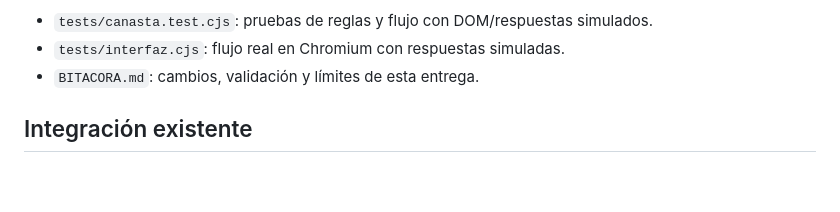
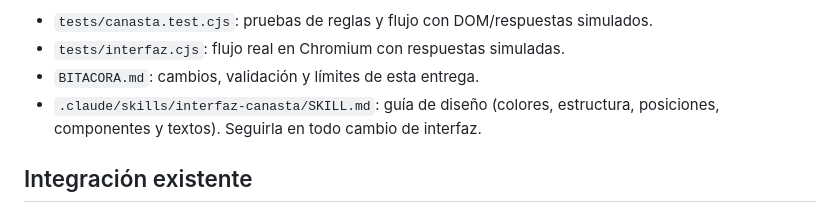
Before and after one commit to ivancortez0908-eng/Precio_Canasta, a Markdown page: AGENTS.md, the part around the change. GitHub-like rendering; blank space fills up the shorter version.

Commit message:
Agregar skill con la guía de diseño de la interfaz
.claude/skills/interfaz-canasta/SKILL.md describe colores, estructura de
la página, posiciones de controles y botones, componentes, textos,
reglas de móvil y accesibilidad, y la revisión antes de terminar.
AGENTS.md lo menciona.

Co-Authored-By: Claude Opus 5.5 <noreply@anthropic.com>
Claude-Session: https://claude.ai/code/session_01THQsxsjBgsWqQoT5iR9nrK

```diff
--- a/AGENTS.md
+++ b/AGENTS.md
@@ -18,6 +18,7 @@ No crear copias de estos archivos en la raíz: los workflows y el sitio solo usa
 - `tests/canasta.test.cjs`: pruebas de reglas y flujo con DOM/respuestas simulados.
 - `tests/interfaz.cjs`: flujo real en Chromium con respuestas simuladas.
 - `BITACORA.md`: cambios, validación y límites de esta entrega.
+- `.claude/skills/interfaz-canasta/SKILL.md`: guía de diseño (colores, estructura, posiciones, componentes y textos). Seguirla en todo cambio de interfaz.
 
 ## Integración existente
 El usuario informa que GitHub y el Worker de Cloudflare ya están conectados y funcionan. Mantener esa integración. La URL se lee de `window.API_VIVO`, definida en `config.js`; no inventar una URL ni sobrescribir la configuración existente. El Worker se publica pegando `worker/worker.js` en Cloudflare; su campo `version` indica qué código está desplegado.
```
Also changed, not shown: 1 other file.
